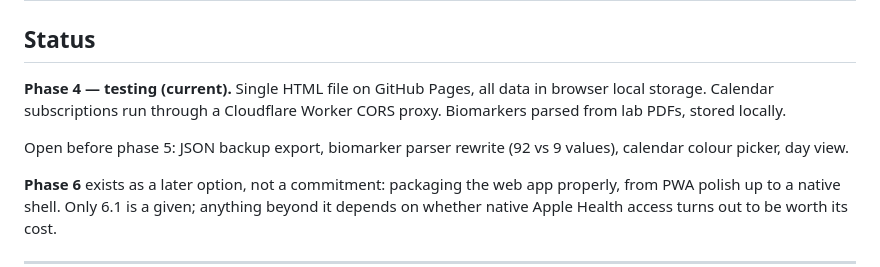
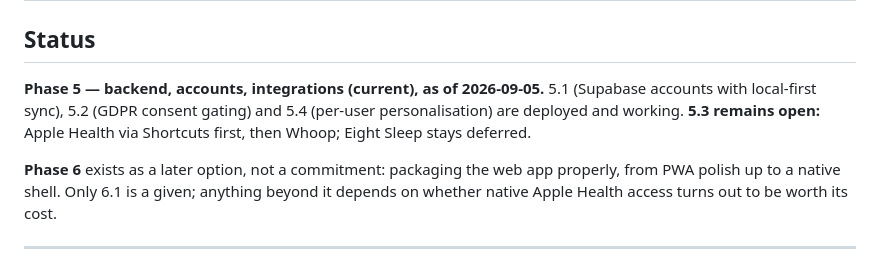
Before and after one commit to SAX7Sunny/Zeus-Protocol, a Markdown page: ROADMAP.md, the part around the change. Drawn GitHub-style.

Commit message:
Update roadmap status: Phase 5 mostly done, 5.3 open
5.1 (Supabase accounts, local-first sync), 5.2 (GDPR consent gating) and
5.4 (per-user personalisation) are all deployed and verified. Only 5.3 —
the device integrations — remains: Apple Health via Shortcuts first,
then Whoop; Eight Sleep stays deferred per its existing note.

Co-Authored-By: Claude Sonnet 5 <noreply@anthropic.com>
Claude-Session: https://claude.ai/code/session_01QC1K9b9CKzDXuhJUwD5MJ9

```diff
--- a/ROADMAP.md
+++ b/ROADMAP.md
@@ -2,12 +2,10 @@
 
 ## Status
 
-**Phase 4 — testing (current).** Single HTML file on GitHub Pages, all data in
-browser local storage. Calendar subscriptions run through a Cloudflare Worker
-CORS proxy. Biomarkers parsed from lab PDFs, stored locally.
-
-Open before phase 5: JSON backup export, biomarker parser rewrite (92 vs 9
-values), calendar colour picker, day view.
+**Phase 5 — backend, accounts, integrations (current), as of 2026-09-05.**
+5.1 (Supabase accounts with local-first sync), 5.2 (GDPR consent gating) and
+5.4 (per-user personalisation) are deployed and working. **5.3 remains open:**
+Apple Health via Shortcuts first, then Whoop; Eight Sleep stays deferred.
 
 **Phase 6** exists as a later option, not a commitment: packaging the web app
 properly, from PWA polish up to a native shell. Only 6.1 is a given; anything
```
